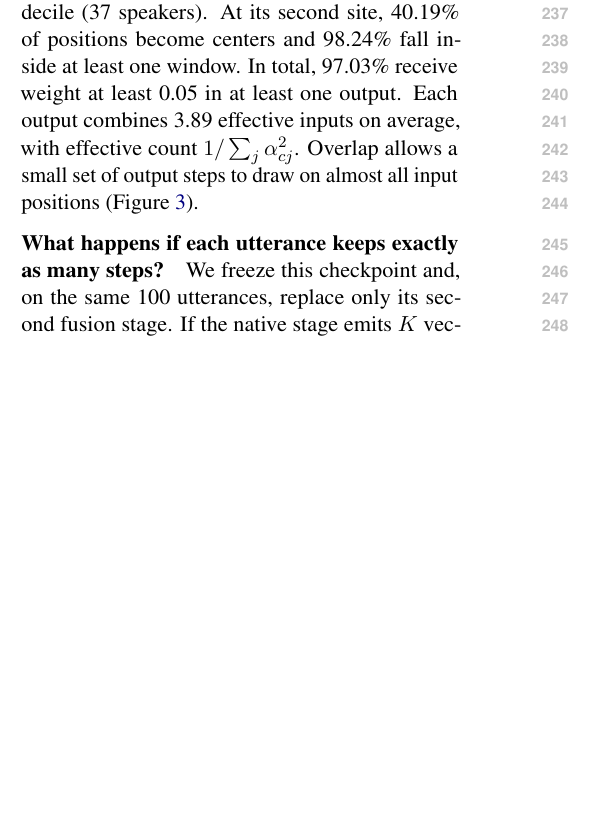
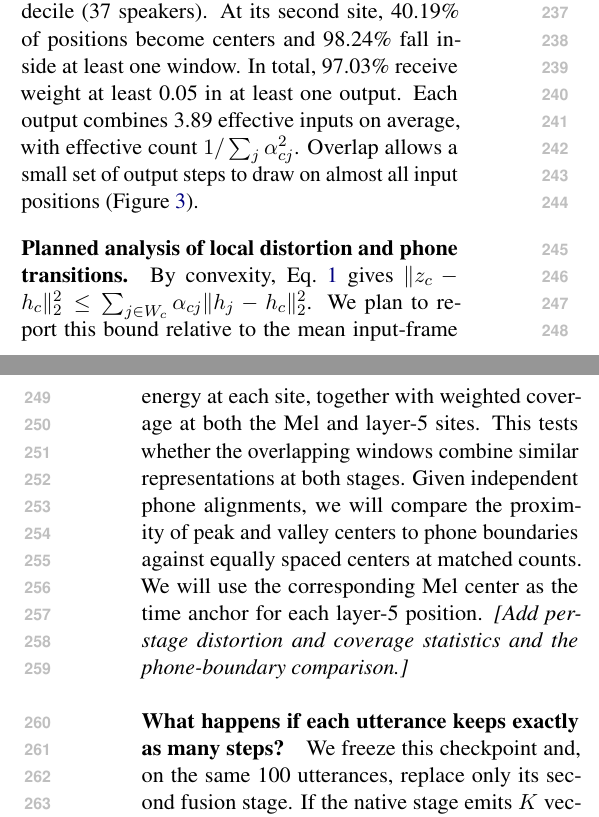
Before and after one commit to wuhandong313/conformer-rnnt-asr, a LaTeX paper (papers/extremafuse_acl2027/main.tex): part of one column of page 4 of 8 before the commit and two parts of the columns of pages 4 and 5 of 8 after it, the two joined at a grey line, cut so that both start at the same text, the shorter picture padded with empty space. Compiled offline with pdfLaTeX.

Commit message:
papers: outline a two-stage interpretability analysis

```diff
--- a/papers/extremafuse_acl2027/main.tex
+++ b/papers/extremafuse_acl2027/main.tex
@@ -143,6 +143,12 @@ Adding a layer-5 fusion site to Mel fusion reduces the 30-second cost by a furth
 \paragraph{Which input frames contribute?}
 We inspect Mel+L5 on 100 test-clean utterances, sampled by a deterministic hash, ten per reference speaking-rate decile (37 speakers). At its second site, 40.19\% of positions become centers and 98.24\% fall inside at least one window. In total, 97.03\% receive weight at least 0.05 in at least one output. Each output combines 3.89 effective inputs on average, with effective count $1/\sum_j\alpha_{cj}^2$. Overlap allows a small set of output steps to draw on almost all input positions (Figure~\ref{fig:weights}).
 
+\paragraph{Planned analysis of local distortion and phone transitions.}
+By convexity, Eq.~\ref{eq:fuse} gives
+$\|z_c-h_c\|_2^2 \leq \sum_{j\in W_c}\alpha_{cj}\|h_j-h_c\|_2^2$.
+We plan to report this bound relative to the mean input-frame energy at each site, together with weighted coverage at both the Mel and layer-5 sites. This tests whether the overlapping windows combine similar representations at both stages. Given independent phone alignments, we will compare the proximity of peak and valley centers to phone boundaries against equally spaced centers at matched counts. We will use the corresponding Mel center as the time anchor for each layer-5 position.
+\emph{[Add per-stage distortion and coverage statistics and the phone-boundary comparison.]}
+
 \paragraph{What happens if each utterance keeps exactly as many steps?}
 We freeze this checkpoint and, on the same 100 utterances, replace only its second fusion stage. If the native stage emits $K$ vectors for an utterance, we partition its input into $K$ contiguous bins and take each mean. This changes both the positions and the weights while preserving the output length utterance by utterance. Reference-transcript negative log-likelihood rises from 0.1423 to 0.1435 nats per phone under uniform pooling (difference $+0.00117$, paired 95\% interval $[-0.00241,+0.00499]$). At this contextual layer the diagnostic leaves the contribution of adaptive center selection and weighting unresolved. A separately trained uniform reducer at the same width and frame budget would test that contribution on decoded PER.
 
```
Also changed, not shown: papers/extremafuse_acl2027/main.pdf.
